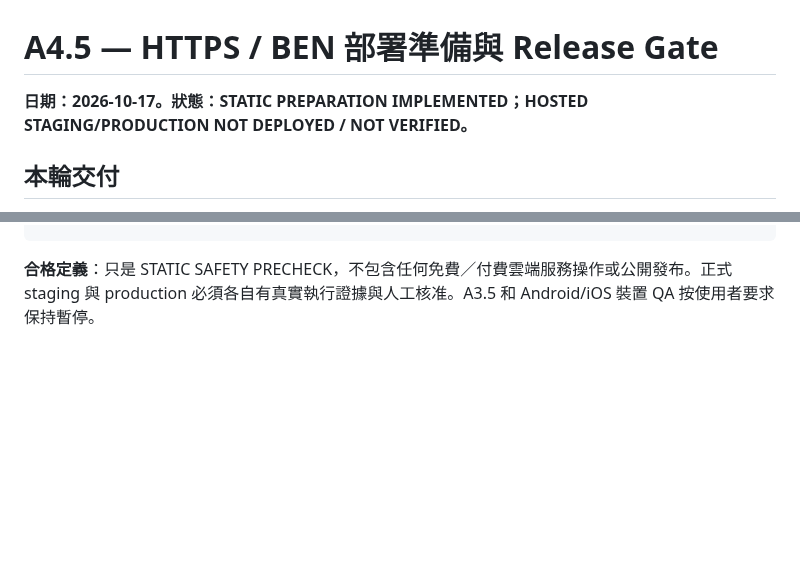
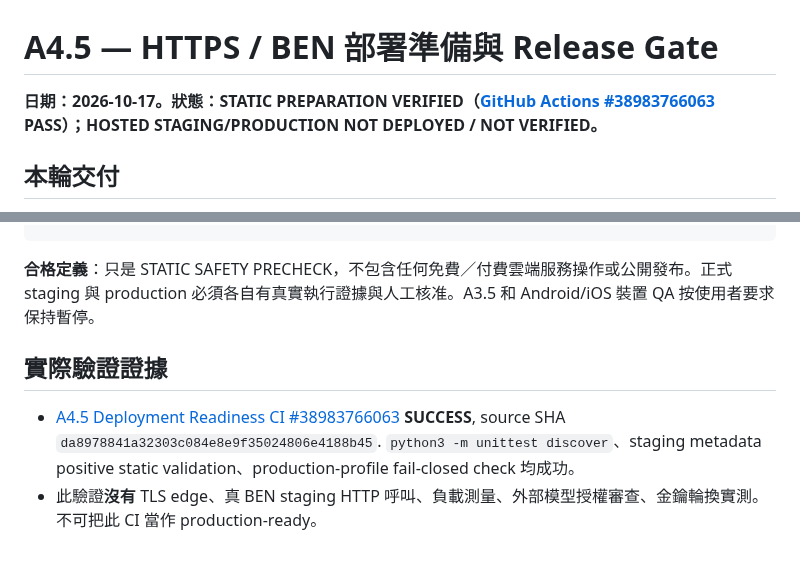
Before and after one commit to KuroNekoLi/Bridge-Academy, a Markdown page: docs/product/A4_5_DEPLOYMENT_READINESS.md, 2 parts joined by grey strips. Rendered like a GitHub page; blank space fills up the shorter version.

Commit message:
docs(a4.5): record green deployment safety CI and clarify remaining release blockers

````diff
--- a/docs/product/A4_5_DEPLOYMENT_READINESS.md
+++ b/docs/product/A4_5_DEPLOYMENT_READINESS.md
@@ -1,6 +1,6 @@
 # A4.5 — HTTPS / BEN 部署準備與 Release Gate
 
-**日期：2026-10-17。狀態：STATIC PREPARATION IMPLEMENTED；HOSTED STAGING/PRODUCTION NOT DEPLOYED / NOT VERIFIED。**
+**日期：2026-10-17。狀態：STATIC PREPARATION VERIFIED（[GitHub Actions #38983766063](https://github.com/KuroNekoLi/Bridge-Academy/actions/runs/38983766063) PASS）；HOSTED STAGING/PRODUCTION NOT DEPLOYED / NOT VERIFIED。**
 
 ## 本輪交付
 - `scripts/a4_5_preflight.py`：不接觸秘密、不連網的部署設定 allowlist 與 fail-closed 檢查。只能確認*宣告的設定*是否符合最低條件，**不能證明**配置實際生效或 TLS 安全。
@@ -49,3 +49,7 @@ python3 scripts/a4_5_preflight.py --profile production --config deploy/a4_5/stag
 ```
 
 **合格定義**：只是 STATIC SAFETY PRECHECK，不包含任何免費／付費雲端服務操作或公開發布。正式 staging 與 production 必須各自有真實執行證據與人工核准。A3.5 和 Android/iOS 裝置 QA 按使用者要求保持暫停。
+
+## 實際驗證證據
+- [A4.5 Deployment Readiness CI #38983766063](https://github.com/KuroNekoLi/Bridge-Academy/actions/runs/38983766063) **SUCCESS**, source SHA `da8978841a32303c084e8e9f35024806e4188b45`. `python3 -m unittest discover`、staging metadata positive static validation、production-profile fail-closed check 均成功。
+- 此驗證**沒有** TLS edge、真 BEN staging HTTP 呼叫、負載測量、外部模型授權審查、金鑰輪換實測。不可把此 CI 當作 production-ready。
````
Also changed, not shown: docs/product/PRODUCT_DELIVERY_ROADMAP.md (+1 -1 lines).
